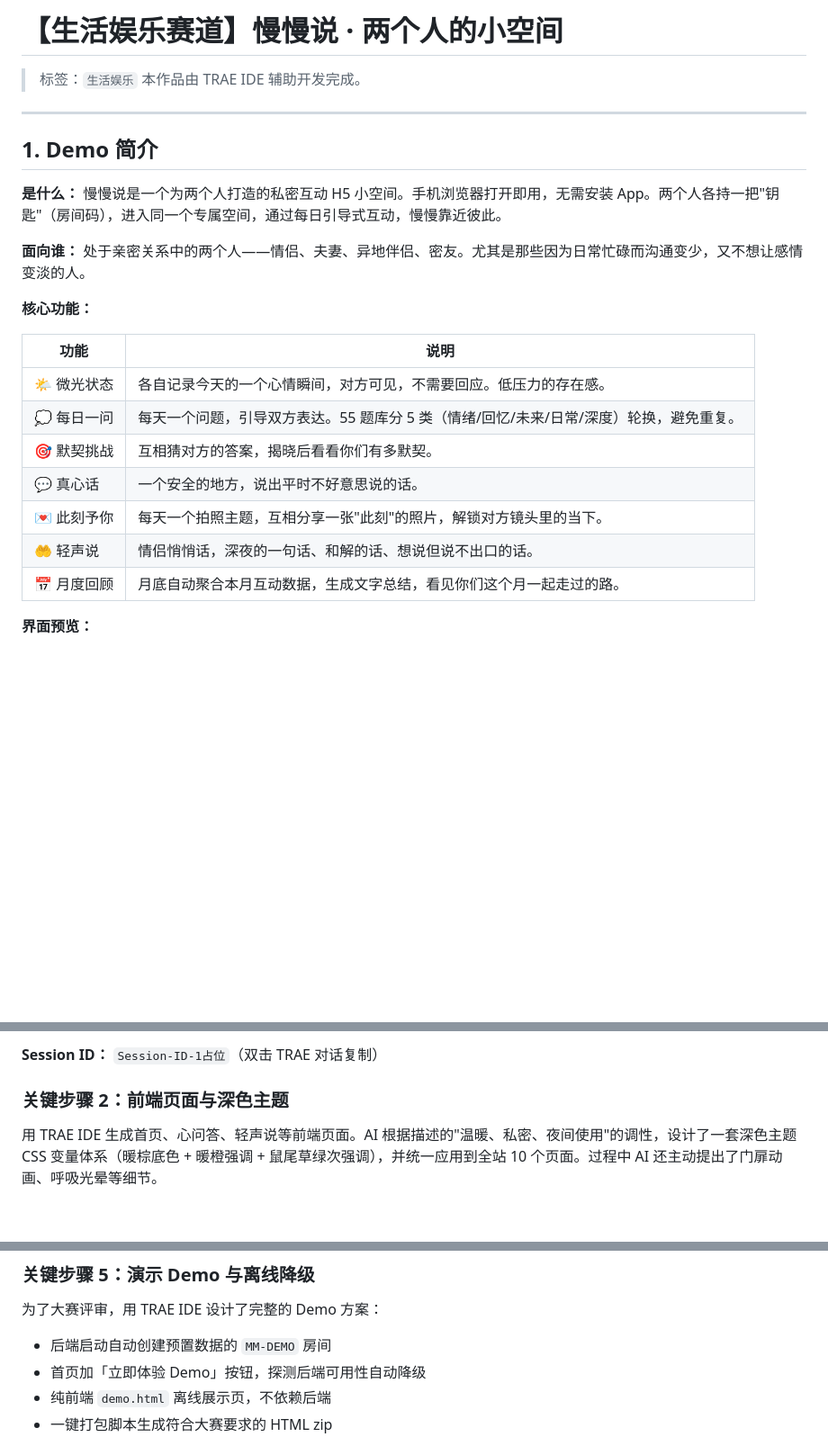
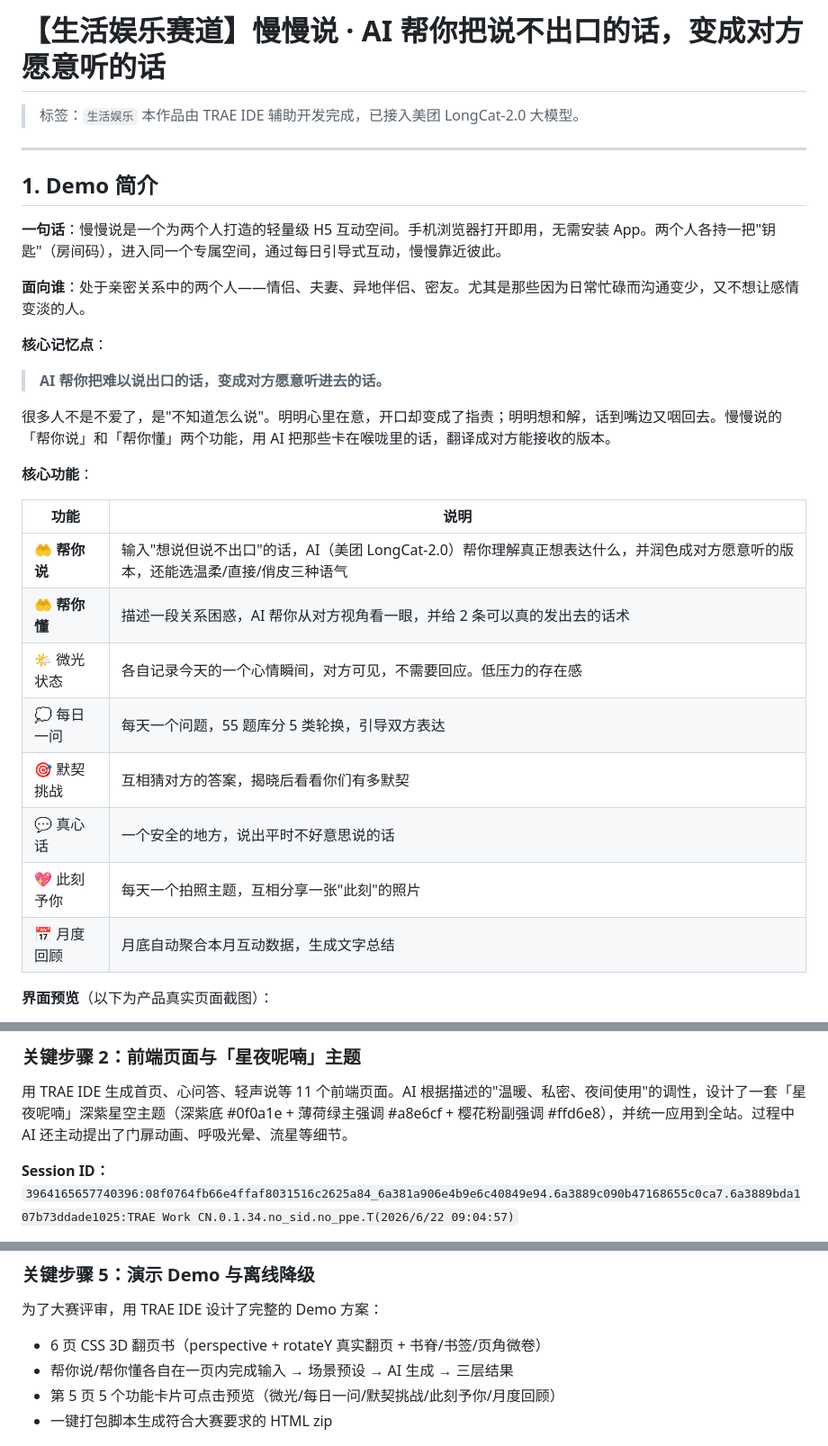
Before and after one commit to hakfir924-gif/czlds, a Markdown page: 作品帖文案.md, 3 parts joined by grey strips. Shown at 90% size. GitHub-like rendering; blank space fills up the shorter version.

Commit message:
更新作品帖文案：前置 AI 价值点 + LongCat-2.0 接入 + 原版截图清单

```diff
--- a/作品帖文案.md
+++ b/作品帖文案.md
@@ -1,27 +1,34 @@
-# 【生活娱乐赛道】慢慢说 · 两个人的小空间
+# 【生活娱乐赛道】慢慢说 · AI 帮你把说不出口的话，变成对方愿意听的话
 
 > 标签：`生活娱乐`
-> 本作品由 TRAE IDE 辅助开发完成。
+> 本作品由 TRAE IDE 辅助开发完成，已接入美团 LongCat-2.0 大模型。
 
 ---
 
 ## 1. Demo 简介
 
-**是什么：** 慢慢说是一个为两个人打造的私密互动 H5 小空间。手机浏览器打开即用，无需安装 App。两个人各持一把"钥匙"（房间码），进入同一个专属空间，通过每日引导式互动，慢慢靠近彼此。
+**一句话**：慢慢说是一个为两个人打造的轻量级 H5 互动空间。手机浏览器打开即用，无需安装 App。两个人各持一把"钥匙"（房间码），进入同一个专属空间，通过每日引导式互动，慢慢靠近彼此。
 
-**面向谁：** 处于亲密关系中的两个人——情侣、夫妻、异地伴侣、密友。尤其是那些因为日常忙碌而沟通变少，又不想让感情变淡的人。
+**面向谁**：处于亲密关系中的两个人——情侣、夫妻、异地伴侣、密友。尤其是那些因为日常忙碌而沟通变少，又不想让感情变淡的人。
 
-**核心功能：**
+**核心记忆点**：
+
+> **AI 帮你把难以说出口的话，变成对方愿意听进去的话。**
+
+很多人不是不爱了，是"不知道怎么说"。明明心里在意，开口却变成了指责；明明想和解，话到嘴边又咽回去。慢慢说的「帮你说」和「帮你懂」两个功能，用 AI 把那些卡在喉咙里的话，翻译成对方能接收的版本。
+
+**核心功能**：
 
 | 功能 | 说明 |
 |------|------|
-| 🌤 微光状态 | 各自记录今天的一个心情瞬间，对方可见，不需要回应。低压力的存在感。 |
-| 💭 每日一问 | 每天一个问题，引导双方表达。55 题库分 5 类（情绪/回忆/未来/日常/深度）轮换，避免重复。 |
-| 🎯 默契挑战 | 互相猜对方的答案，揭晓后看看你们有多默契。 |
-| 💬 真心话 | 一个安全的地方，说出平时不好意思说的话。 |
-| 💌 此刻予你 | 每天一个拍照主题，互相分享一张"此刻"的照片，解锁对方镜头里的当下。 |
-| 🤲 轻声说 | 情侣悄悄话，深夜的一句话、和解的话、想说但说不出口的话。 |
-| 📅 月度回顾 | 月底自动聚合本月互动数据，生成文字总结，看见你们这个月一起走过的路。 |
+| 🤲 **帮你说** | 输入"想说但说不出口"的话，AI（美团 LongCat-2.0）帮你理解真正想表达什么，并润色成对方愿意听的版本，还能选温柔/直接/俏皮三种语气 |
+| 🤲 **帮你懂** | 描述一段关系困惑，AI 帮你从对方视角看一眼，并给 2 条可以真的发出去的话术 |
+| 🌤 微光状态 | 各自记录今天的一个心情瞬间，对方可见，不需要回应。低压力的存在感 |
+| 💭 每日一问 | 每天一个问题，55 题库分 5 类轮换，引导双方表达 |
+| 🎯 默契挑战 | 互相猜对方的答案，揭晓后看看你们有多默契 |
+| 💬 真心话 | 一个安全的地方，说出平时不好意思说的话 |
+| 💖 此刻予你 | 每天一个拍照主题，互相分享一张"此刻"的照片 |
+| 📅 月度回顾 | 月底自动聚合本月互动数据，生成文字总结 |
 
-**界面预览：**
+**界面预览**（以下为产品真实页面截图）：
 
@@ -112,7 +145,7 @@
 
-**Session ID：** `Session-ID-1占位`（双击 TRAE 对话复制）
+### 关键步骤 2：前端页面与「星夜呢喃」主题
 
-### 关键步骤 2：前端页面与深色主题
+用 TRAE IDE 生成首页、心问答、轻声说等 11 个前端页面。AI 根据描述的"温暖、私密、夜间使用"的调性，设计了一套「星夜呢喃」深紫星空主题（深紫底 #0f0a1e + 薄荷绿主强调 #a8e6cf + 樱花粉副强调 #ffd6e8），并统一应用到全站。过程中 AI 还主动提出了门扉动画、呼吸光晕、流星等细节。
 
-用 TRAE IDE 生成首页、心问答、轻声说等前端页面。AI 根据描述的"温暖、私密、夜间使用"的调性，设计了一套深色主题 CSS 变量体系（暖棕底色 + 暖橙强调 + 鼠尾草绿次强调），并统一应用到全站 10 个页面。过程中 AI 还主动提出了门扉动画、呼吸光晕等细节。
+**Session ID：** `3964165657740396:08f0764fb66e4ffaf8031516c2625a84_6a381a906e4b9e6c40849e94.6a3889c090b47168655c0ca7.6a3889bda107b73ddade1025:TRAE Work CN.0.1.34.no_sid.no_ppe.T(2026/6/22 09:04:57)`
 
@@ -140,7 +167,7 @@
 ### 关键步骤 5：演示 Demo 与离线降级
 
 为了大赛评审，用 TRAE IDE 设计了完整的 Demo 方案：
-- 后端启动自动创建预置数据的 `MM-DEMO` 房间
-- 首页加「立即体验 Demo」按钮，探测后端可用性自动降级
-- 纯前端 `demo.html` 离线展示页，不依赖后端
+- 6 页 CSS 3D 翻页书（perspective + rotateY 真实翻页 + 书脊/书签/页角微卷）
+- 帮你说/帮你懂各自在一页内完成输入 → 场景预设 → AI 生成 → 三层结果
+- 第 5 页 5 个功能卡片可点击预览（微光/每日一问/默契挑战/此刻予你/月度回顾）
 - 一键打包脚本生成符合大赛要求的 HTML zip
```
Also changed, not shown: other parts of 作品帖文案.md (+77 -63 lines).
